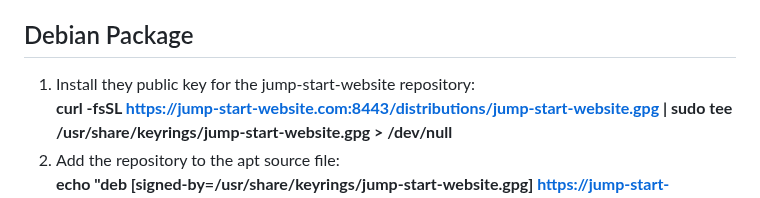
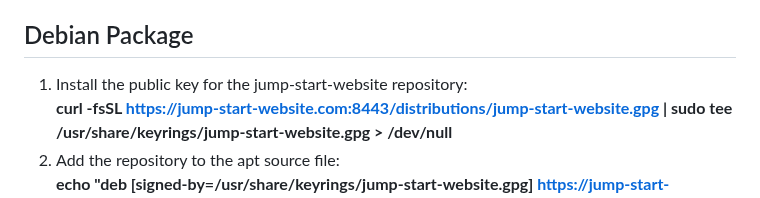
Before and after one commit to PaulCarrick/jump-start-website, a Markdown page: INSTALLATION.md, the part around the change. Rendered like a GitHub page.

Commit message:
Fix typo

```diff
--- a/INSTALLATION.md
+++ b/INSTALLATION.md
@@ -13,7 +13,7 @@ If you are a DIY person, you can clone this repository, and use it
 directly or install it from the repository.
 
 ## Debian Package
-1) Install they public key for the jump-start-website repository:\
+1) Install the public key for the jump-start-website repository:\
    **curl -fsSL https://jump-start-website.com:8443/distributions/jump-start-website.gpg | sudo tee /usr/share/keyrings/jump-start-website.gpg > /dev/null**
 2) Add the repository to the apt source file:\
    **echo "deb [signed-by=/usr/share/keyrings/jump-start-website.gpg] https://jump-start-website.com:8443/distributions/debian/ stable main" | sudo tee /etc/apt/sources.list.d/jump-start-website.list**
```
